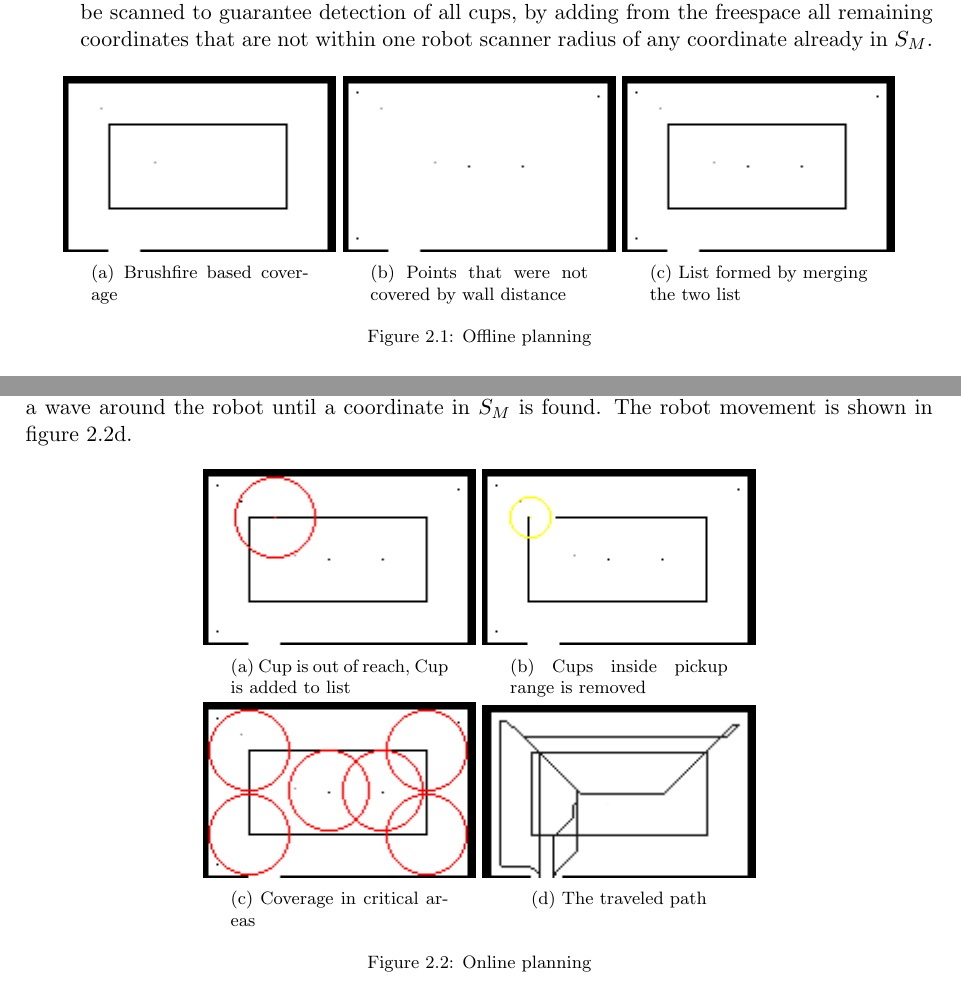
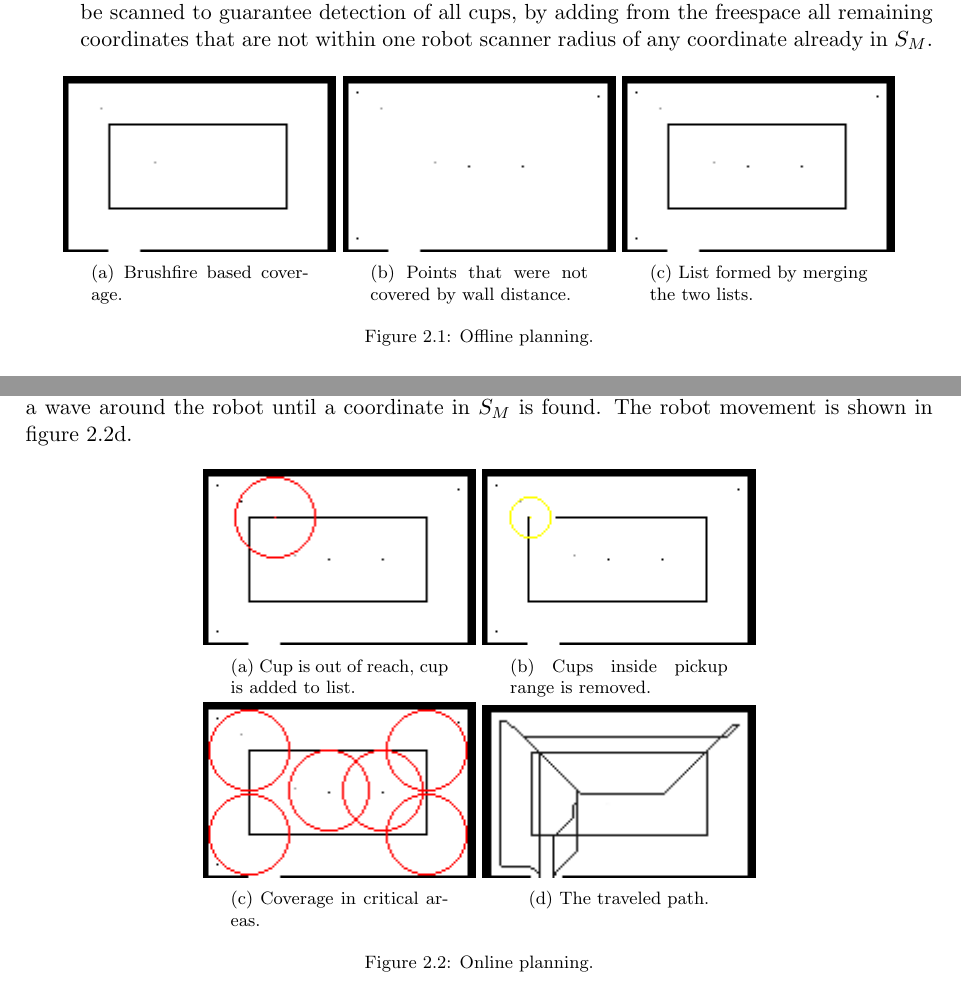
Before and after one commit to niive12/CupCollector, a LaTeX document (Rapport/master_doc.tex, which reads Rapport/content/planning/method.tex): two parts of pages 4 and 7 of 22, joined at a grey line, cut so that both start at the same text. Compiled offline with pdfLaTeX.

Commit message:
final_report #3

```diff
--- a/Rapport/content/planning/method.tex
+++ b/Rapport/content/planning/method.tex
@@ -36,20 +36,20 @@ that are not within one robot scanner radius of any coordinate already in \(S_{M
 \centering
   \begin{subfigure}[t]{0.3\textwidth}
     \includegraphics[width = \textwidth]{graphics/sq/dist}
-    \caption{Brushfire based coverage}
+    \caption{Brushfire based coverage.}
     \label{sqdist}
   \end{subfigure}
   \begin{subfigure}[t]{0.3\textwidth}
     \includegraphics[width = \textwidth]{graphics/sq/top}
-    \caption{Points that were not covered by wall distance}
+    \caption{Points that were not covered by wall distance.}
     \label{sqtop}
   \end{subfigure}
   \begin{subfigure}[t]{0.3\textwidth}
     \includegraphics[width = \textwidth]{graphics/sq/list}
-    \caption{List formed by merging the two list}
+    \caption{List formed by merging the two lists.}
     \label{sqlist}
   \end{subfigure}
-\caption{Offline planning}
+\caption{Offline planning.}
 \label{offline_steps}
 \end{figure}
 
@@ -207,25 +207,25 @@ The robot movement is shown in figure \ref{sqpath}.
 \centering
   \begin{subfigure}[t]{0.3\textwidth}
     \includegraphics[width = \textwidth]{graphics/sq/room_scan0}
-    \caption{Cup is out of reach, Cup is added to list}
+    \caption{Cup is out of reach, cup is added to list.}
     \label{sqroomscan0}
   \end{subfigure}
   \begin{subfigure}[t]{0.3\textwidth}
     \includegraphics[width = \textwidth]{graphics/sq/room_scan1}
-    \caption{Cups inside pickup range is removed}
+    \caption{Cups inside pickup range is removed.}
     \label{sqroom_scan1}
   \end{subfigure}
 
   \begin{subfigure}[t]{0.3\textwidth}
     \includegraphics[width = \textwidth]{graphics/sq/coverage}
-    \caption{Coverage in critical areas}
+    \caption{Coverage in critical areas.}
     \label{sqcoverage}
   \end{subfigure}
   \begin{subfigure}[t]{0.3\textwidth}
     \includegraphics[width = \textwidth]{graphics/sq/path}
-    \caption{The traveled path}
+    \caption{The traveled path.}
     \label{sqpath}
   \end{subfigure}
-  \caption{Online planning}
+  \caption{Online planning.}
   \label{online_planning}
 \end{figure}
```
Also changed, not shown: Rapport/content/intro.tex (+2 -2 lines), Rapport/content/localisation/method.tex (+2 -2 lines).
